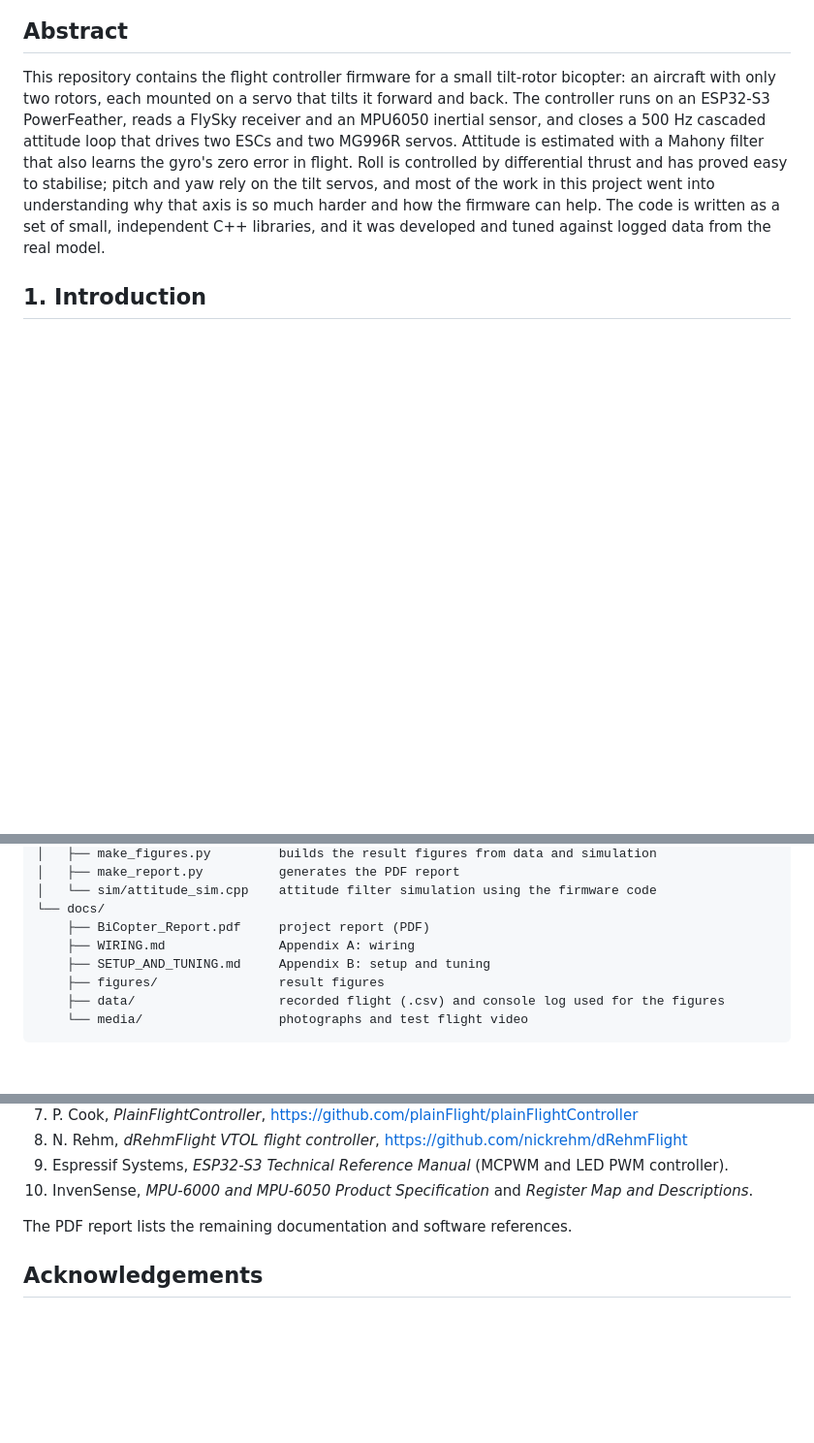
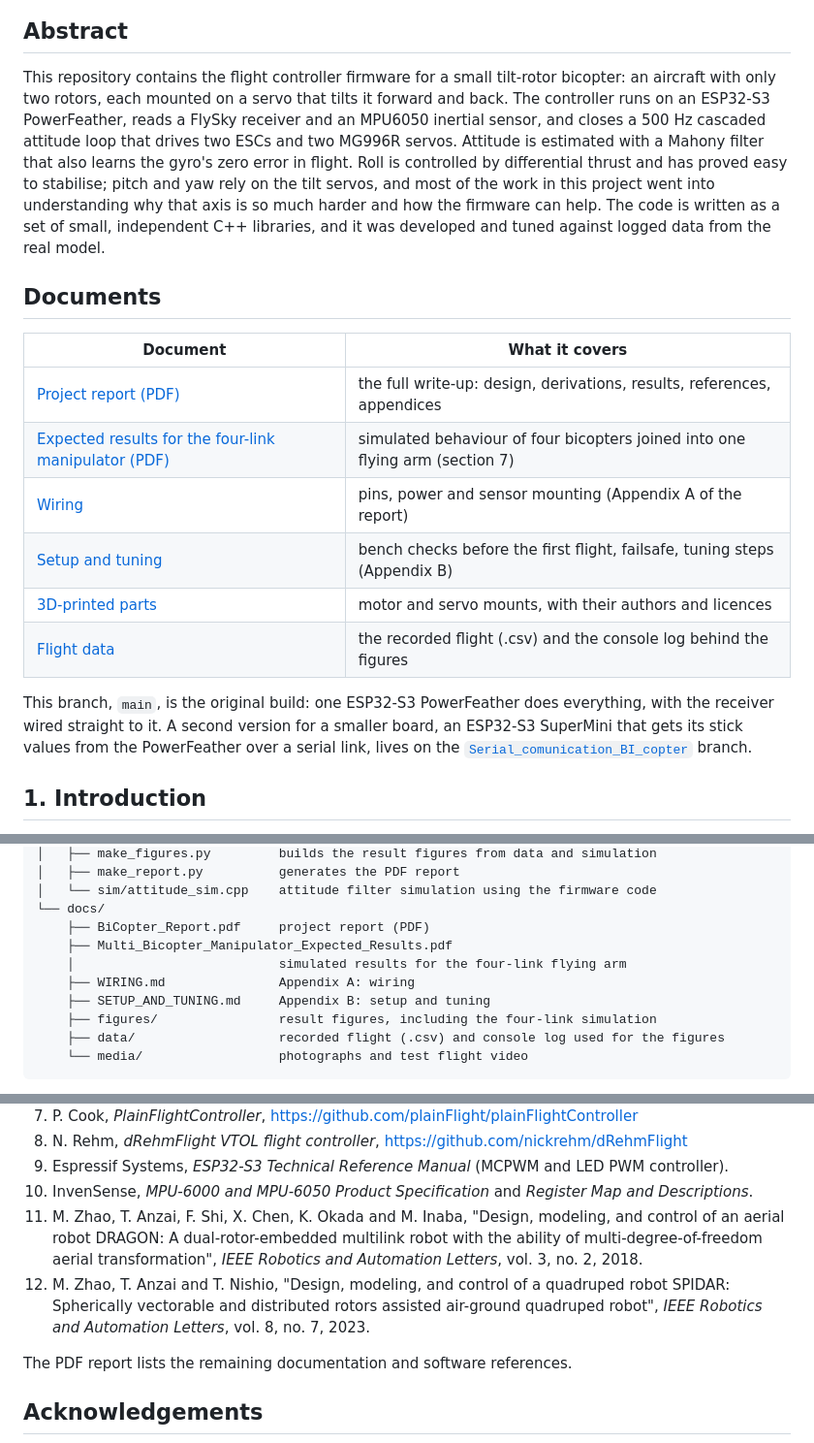
Before and after one commit to mohammedabdelsaboor/BI-Copter-Flight-controller, a Markdown page: README.md, 3 parts joined by grey strips. Shown at 97% size. GitHub-like rendering; blank space fills up the shorter version.

````diff
--- a/README.md
+++ b/README.md
@@ -14,6 +14,19 @@ gyro's zero error in flight. Roll is controlled by differential thrust and has p
 and yaw rely on the tilt servos, and most of the work in this project went into understanding why that axis is
 so much harder and how the firmware can help. The code is written as a set of small, independent C++
 libraries, and it was developed and tuned against logged data from the real model.
+
+## Documents
+
+| Document | What it covers |
+|---|---|
+| [Project report (PDF)](docs/BiCopter_Report.pdf) | the full write-up: design, derivations, results, references, appendices |
+| [Expected results for the four-link manipulator (PDF)](docs/Multi_Bicopter_Manipulator_Expected_Results.pdf) | simulated behaviour of four bicopters joined into one flying arm (section 7) |
+| [Wiring](docs/WIRING.md) | pins, power and sensor mounting (Appendix A of the report) |
+| [Setup and tuning](docs/SETUP_AND_TUNING.md) | bench checks before the first flight, failsafe, tuning steps (Appendix B) |
+| [3D-printed parts](hardware/README.md) | motor and servo mounts, with their authors and licences |
+| [Flight data](docs/data/) | the recorded flight (.csv) and the console log behind the figures |
+
+This branch, `main`, is the original build: one ESP32-S3 PowerFeather does everything, with the receiver wired straight to it. A second version for a smaller board, an ESP32-S3 SuperMini that gets its stick values from the PowerFeather over a serial link, lives on the [`Serial_comunication_BI_copter`](https://github.com/mohammedabdelsaboor/BI-Copter-Flight-controller/tree/Serial_comunication_BI_copter) branch.
 
 ## 1. Introduction
 
@@ -161,9 +174,11 @@ bi_copter_firmware/
 │   └── sim/attitude_sim.cpp    attitude filter simulation using the firmware code
 └── docs/
     ├── BiCopter_Report.pdf     project report (PDF)
+    ├── Multi_Bicopter_Manipulator_Expected_Results.pdf
+    │                           simulated results for the four-link flying arm
     ├── WIRING.md               Appendix A: wiring
     ├── SETUP_AND_TUNING.md     Appendix B: setup and tuning
-    ├── figures/                result figures
+    ├── figures/                result figures, including the four-link simulation
     ├── data/                   recorded flight (.csv) and console log used for the figures
     └── media/                  photographs and test flight video
 ```
@@ -316,6 +361,12 @@ stick positions when the link drops, and the firmware cannot detect the loss.
 8. N. Rehm, *dRehmFlight VTOL flight controller*, https://github.com/nickrehm/dRehmFlight
 9. Espressif Systems, *ESP32-S3 Technical Reference Manual* (MCPWM and LED PWM controller).
 10. InvenSense, *MPU-6000 and MPU-6050 Product Specification* and *Register Map and Descriptions*.
+11. M. Zhao, T. Anzai, F. Shi, X. Chen, K. Okada and M. Inaba, "Design, modeling, and control of an aerial robot
+    DRAGON: A dual-rotor-embedded multilink robot with the ability of multi-degree-of-freedom aerial
+    transformation", *IEEE Robotics and Automation Letters*, vol. 3, no. 2, 2018.
+12. M. Zhao, T. Anzai and T. Nishio, "Design, modeling, and control of a quadruped robot SPIDAR: Spherically
+    vectorable and distributed rotors assisted air-ground quadruped robot", *IEEE Robotics and Automation
+    Letters*, vol. 8, no. 7, 2023.
 
 The PDF report lists the remaining documentation and software references.
 
````
Also changed, not shown: other parts of README.md (+32 -2 lines), docs/figures/fig10_manipulator_results.png (added), docs/figures/fig9_manipulator_shapes.png (added), 1 other file.
